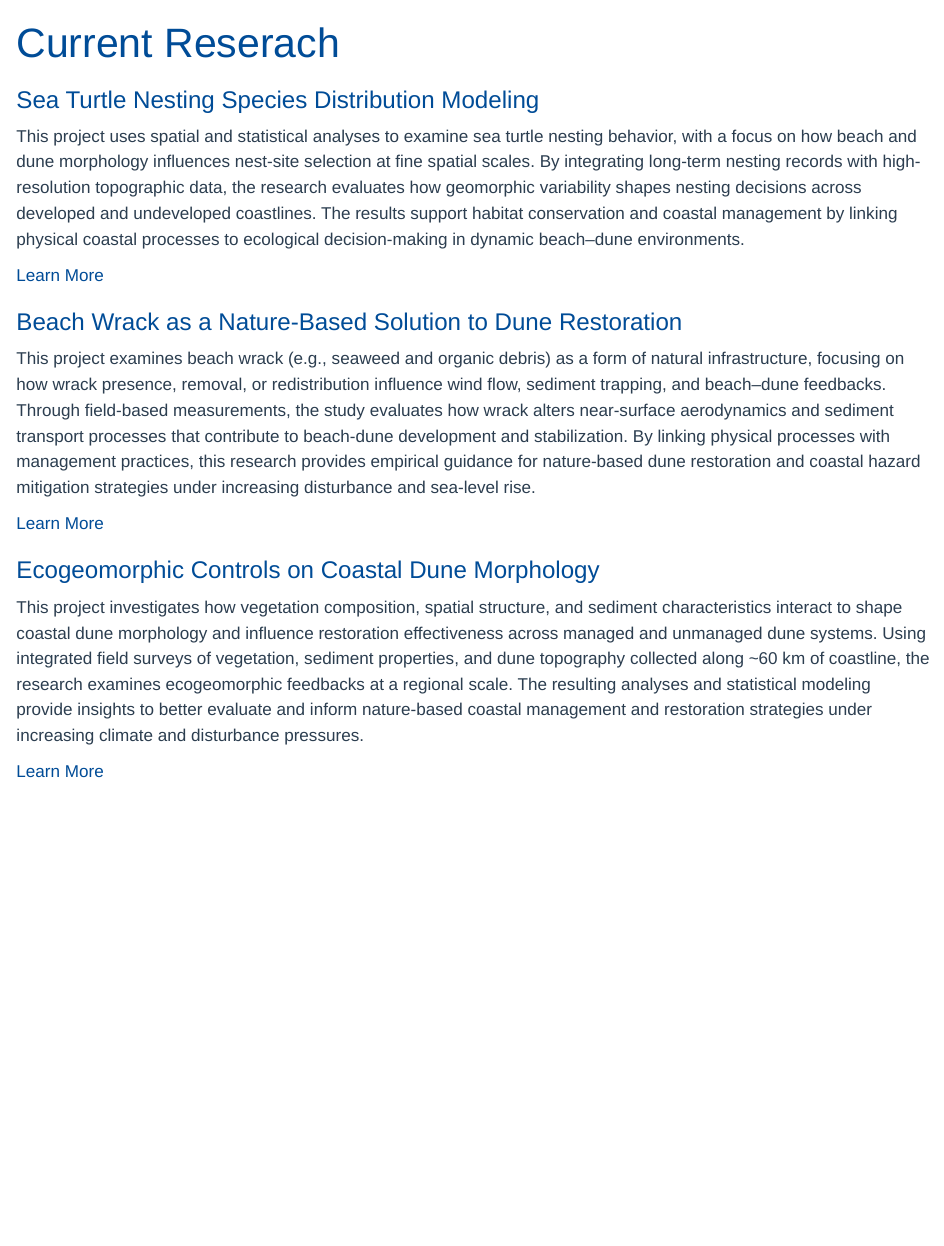
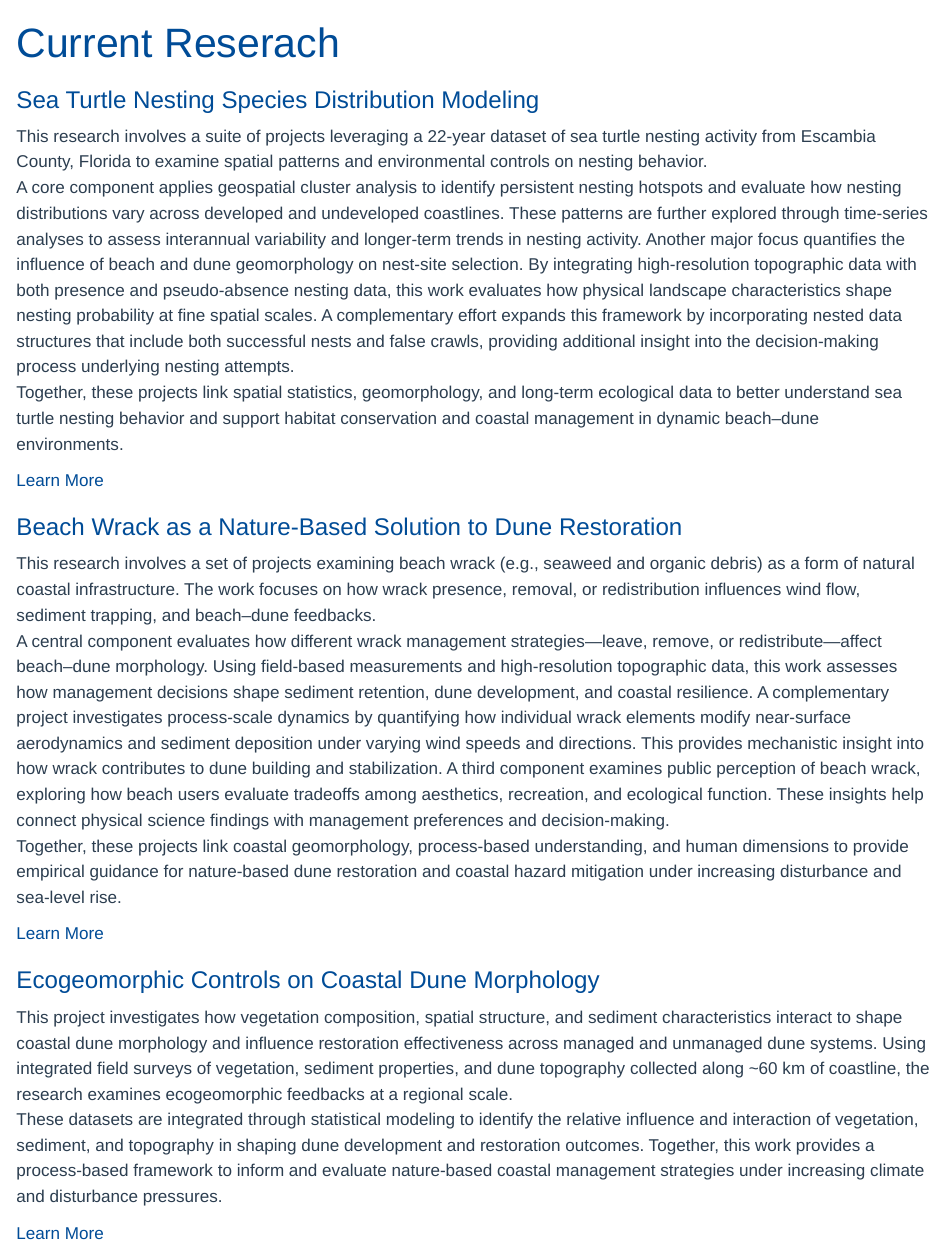
Before and after one commit to phillipschmutz/phillipschmutz.github.io, a Quarto document (research.qmd): the page in a window 1100 px wide, from its top. Rendered offline with R 4.5, knitr and Pandoc in place of Quarto, with nearby package versions.

Commit message:
research page update

```diff
--- a/research.qmd
+++ b/research.qmd
@@ -3,31 +3,41 @@ title: "Current Reserach"
 ---
 
 ::: grid
-::: g-col-4
+::: g-col-6
 ### Sea Turtle Nesting Species Distribution Modeling
 
-This project uses spatial and statistical analyses to examine sea turtle nesting behavior, with a focus on how beach and dune morphology influences nest-site selection at fine spatial scales. By integrating long-term nesting records with high-resolution topographic data, the research evaluates how geomorphic variability shapes nesting decisions across developed and undeveloped coastlines. The results support habitat conservation and coastal management by linking physical coastal processes to ecological decision-making in dynamic beach--dune environments.
+This research involves a suite of projects leveraging a 22-year dataset of sea turtle nesting activity from Escambia County, Florida to examine spatial patterns and environmental controls on nesting behavior.
+<br>
+A core component applies geospatial cluster analysis to identify persistent nesting hotspots and evaluate how nesting distributions vary across developed and undeveloped coastlines. These patterns are further explored through time-series analyses to assess interannual variability and longer-term trends in nesting activity. Another major focus quantifies the influence of beach and dune geomorphology on nest-site selection. By integrating high-resolution topographic data with both presence and pseudo-absence nesting data, this work evaluates how physical landscape characteristics shape nesting probability at fine spatial scales. A complementary effort expands this framework by incorporating nested data structures that include both successful nests and false crawls, providing additional insight into the decision-making process underlying nesting attempts.
+<br>
+Together, these projects link spatial statistics, geomorphology, and long-term ecological data to better understand sea turtle nesting behavior and support habitat conservation and coastal management in dynamic beach–dune environments.
 
 [Learn More](turles.qmd)
 :::
 
-::: g-col-4
+::: g-col-6
 ### Beach Wrack as a Nature-Based Solution to Dune Restoration
 
-This project examines beach wrack (e.g., seaweed and organic debris) as a form of natural infrastructure, focusing on how wrack presence, removal, or redistribution influence wind flow, sediment trapping, and beach--dune feedbacks. Through field-based measurements, the study evaluates how wrack alters near-surface aerodynamics and sediment transport processes that contribute to beach-dune development and stabilization. By linking physical processes with management practices, this research provides empirical guidance for nature-based dune restoration and coastal hazard mitigation strategies under increasing disturbance and sea-level rise.
+This research involves a set of projects examining beach wrack (e.g., seaweed and organic debris) as a form of natural coastal infrastructure. The work focuses on how wrack presence, removal, or redistribution influences wind flow, sediment trapping, and beach–dune feedbacks.
+<br>
+A central component evaluates how different wrack management strategies—leave, remove, or redistribute—affect beach–dune morphology. Using field-based measurements and high-resolution topographic data, this work assesses how management decisions shape sediment retention, dune development, and coastal resilience. A complementary project investigates process-scale dynamics by quantifying how individual wrack elements modify near-surface aerodynamics and sediment deposition under varying wind speeds and directions. This provides mechanistic insight into how wrack contributes to dune building and stabilization. A third component examines public perception of beach wrack, exploring how beach users evaluate tradeoffs among aesthetics, recreation, and ecological function. These insights help connect physical science findings with management preferences and decision-making.
+<br>
+Together, these projects link coastal geomorphology, process-based understanding, and human dimensions to provide empirical guidance for nature-based dune restoration and coastal hazard mitigation under increasing disturbance and sea-level rise.
 
 [Learn More](wrack.qmd)
 :::
 
-::: g-col-4
+::: g-col-6
 ### Ecogeomorphic Controls on Coastal Dune Morphology
 
-This project investigates how vegetation composition, spatial structure, and sediment characteristics interact to shape coastal dune morphology and influence restoration effectiveness across managed and unmanaged dune systems. Using integrated field surveys of vegetation, sediment properties, and dune topography collected along \~60 km of coastline, the research examines ecogeomorphic feedbacks at a regional scale. The resulting analyses and statistical modeling provide insights to better evaluate and inform nature-based coastal management and restoration strategies under increasing climate and disturbance pressures.
+This project investigates how vegetation composition, spatial structure, and sediment characteristics interact to shape coastal dune morphology and influence restoration effectiveness across managed and unmanaged dune systems. Using integrated field surveys of vegetation, sediment properties, and dune topography collected along \~60 km of coastline, the research examines ecogeomorphic feedbacks at a regional scale.
+<br>
+These datasets are integrated through statistical modeling to identify the relative influence and interaction of vegetation, sediment, and topography in shaping dune development and restoration outcomes. Together, this work provides a process-based framework to inform and evaluate nature-based coastal management strategies under increasing climate and disturbance pressures.
 
 [Learn More](dunes.qmd)
 :::
 
-::: g-col-4
+::: g-col-6
 ### Vegetation Recovery in a Trampled Dune Systems
 
 This project investigates the recovery of coastal dune vegetation following human trampling disturbance. Building on previous work by [Hesp et al., 2009](https://doi.org/10.1016/j.aeolia.2010.03.001), multiple trampling profile treatments were applied across the dune system. The trampled dune profiles will be revisited monthly for one year to quantify vegetation recovery, changes in species composition, and spatial patterns of regrowth. By examining recovery trajectories over time, the study will provide insight into the resilience of dune vegetation and the ecological timescales required for dune systems to recover from recreational disturbance.
```
